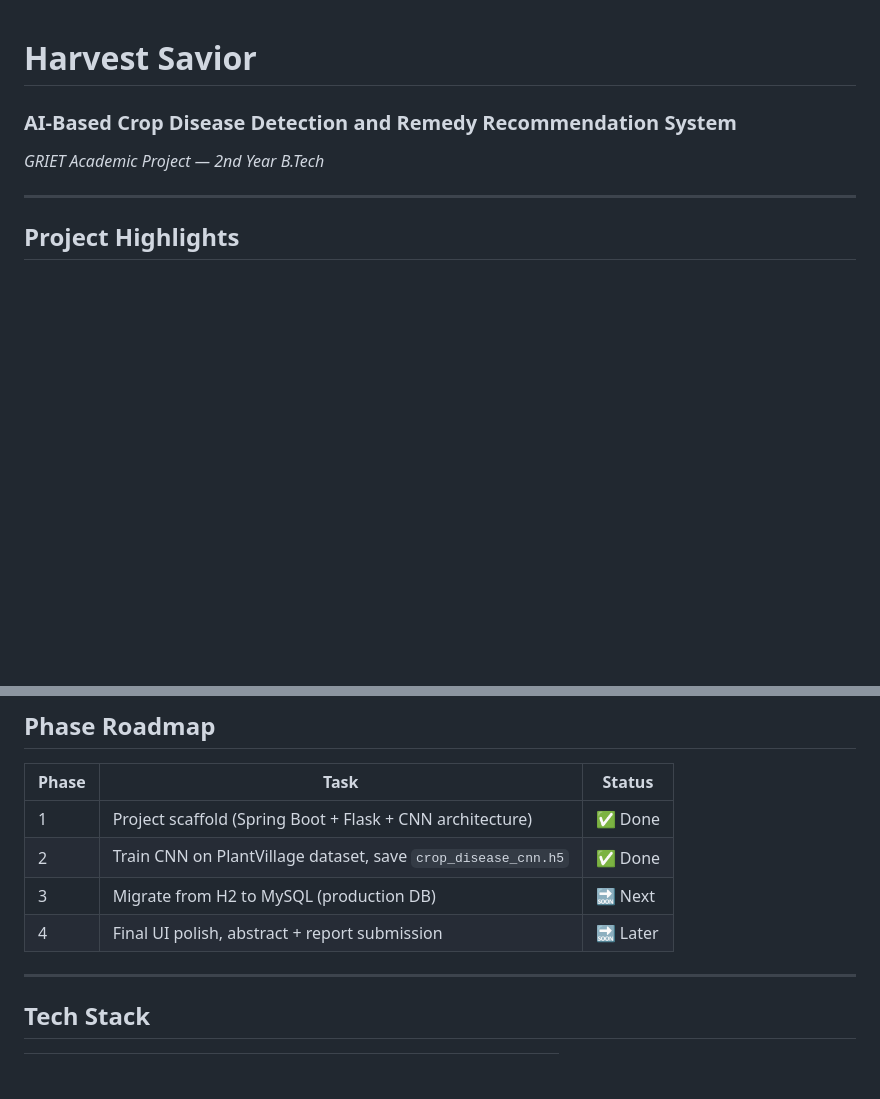
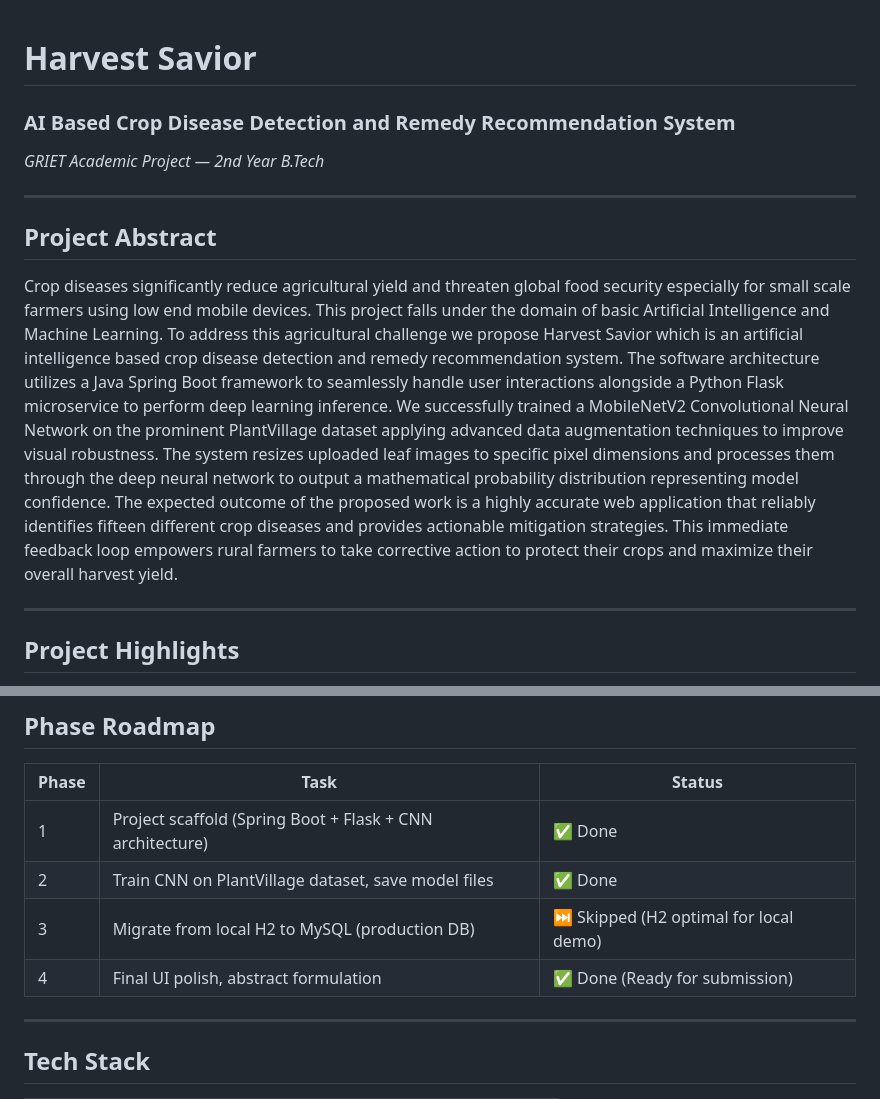
Before and after one commit to PreethamYT/Harvest-Savior, a Markdown page: README.md, 2 parts joined by grey strips. Rendered like a GitHub page; blank space fills up the shorter version.

Commit message:
docs: add official project abstract and update phase roadmap

```diff
--- a/README.md
+++ b/README.md
@@ -1,6 +1,12 @@
 # Harvest Savior
-### AI-Based Crop Disease Detection and Remedy Recommendation System
+### AI Based Crop Disease Detection and Remedy Recommendation System
 *GRIET Academic Project — 2nd Year B.Tech*
+
+---
+
+## Project Abstract
+
+Crop diseases significantly reduce agricultural yield and threaten global food security especially for small scale farmers using low end mobile devices. This project falls under the domain of basic Artificial Intelligence and Machine Learning. To address this agricultural challenge we propose Harvest Savior which is an artificial intelligence based crop disease detection and remedy recommendation system. The software architecture utilizes a Java Spring Boot framework to seamlessly handle user interactions alongside a Python Flask microservice to perform deep learning inference. We successfully trained a MobileNetV2 Convolutional Neural Network on the prominent PlantVillage dataset applying advanced data augmentation techniques to improve visual robustness. The system resizes uploaded leaf images to specific pixel dimensions and processes them through the deep neural network to output a mathematical probability distribution representing model confidence. The expected outcome of the proposed work is a highly accurate web application that reliably identifies fifteen different crop diseases and provides actionable mitigation strategies. This immediate feedback loop empowers rural farmers to take corrective action to protect their crops and maximize their overall harvest yield.
 
 ---
 
@@ -135,9 +141,9 @@ While Spring Boot is running, visit:
 | Phase | Task | Status |
 |-------|------|--------|
 | 1 | Project scaffold (Spring Boot + Flask + CNN architecture) | ✅ Done |
-| 2 | Train CNN on PlantVillage dataset, save `crop_disease_cnn.h5` | ✅ Done |
-| 3 | Migrate from H2 to MySQL (production DB) | 🔜 Next |
-| 4 | Final UI polish, abstract + report submission | 🔜 Later |
+| 2 | Train CNN on PlantVillage dataset, save model files | ✅ Done |
+| 3 | Migrate from local H2 to MySQL (production DB) | ⏭️ Skipped (H2 optimal for local demo) |
+| 4 | Final UI polish, abstract formulation | ✅ Done (Ready for submission) |
 
 ---
 
```
